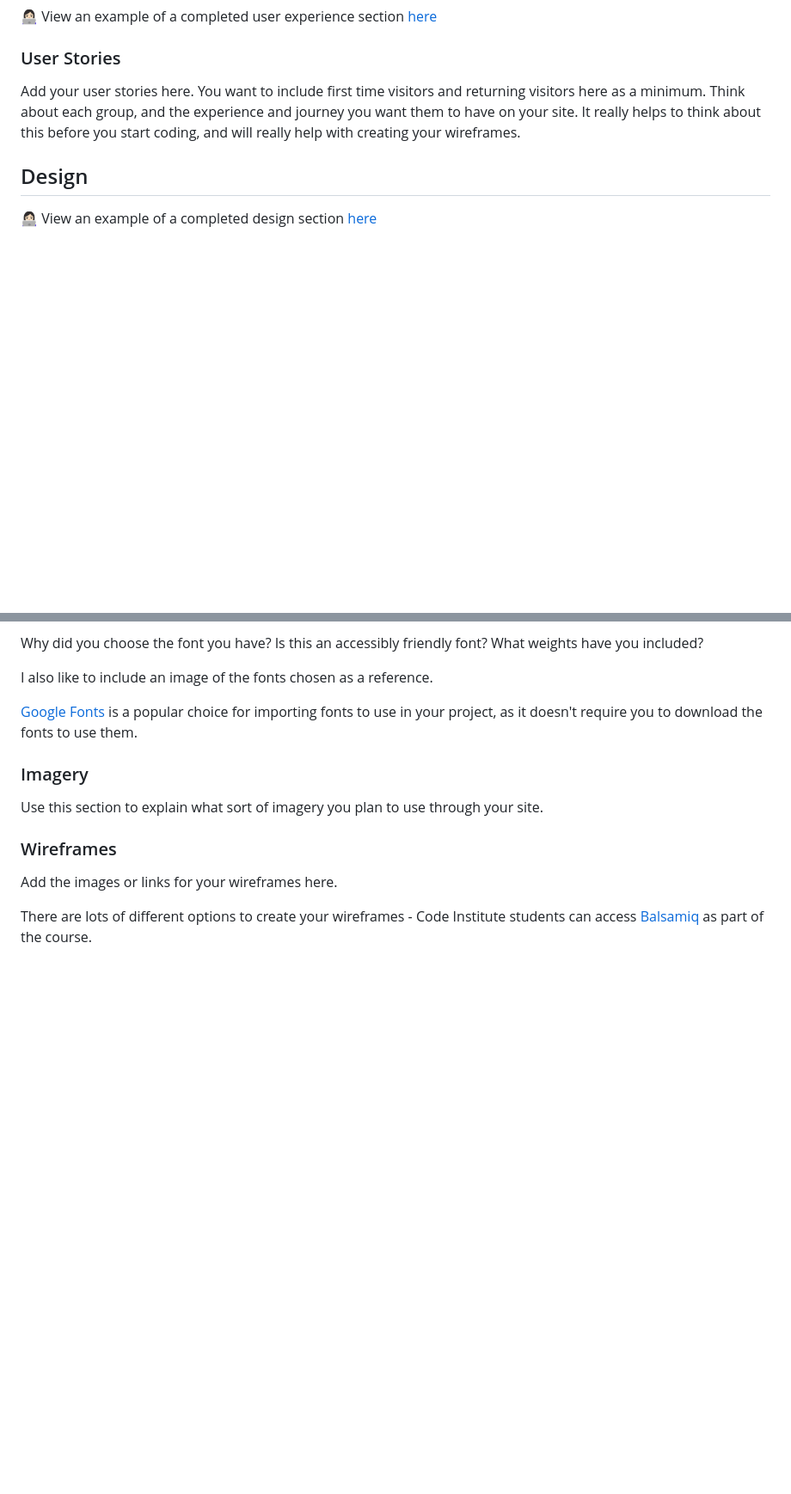
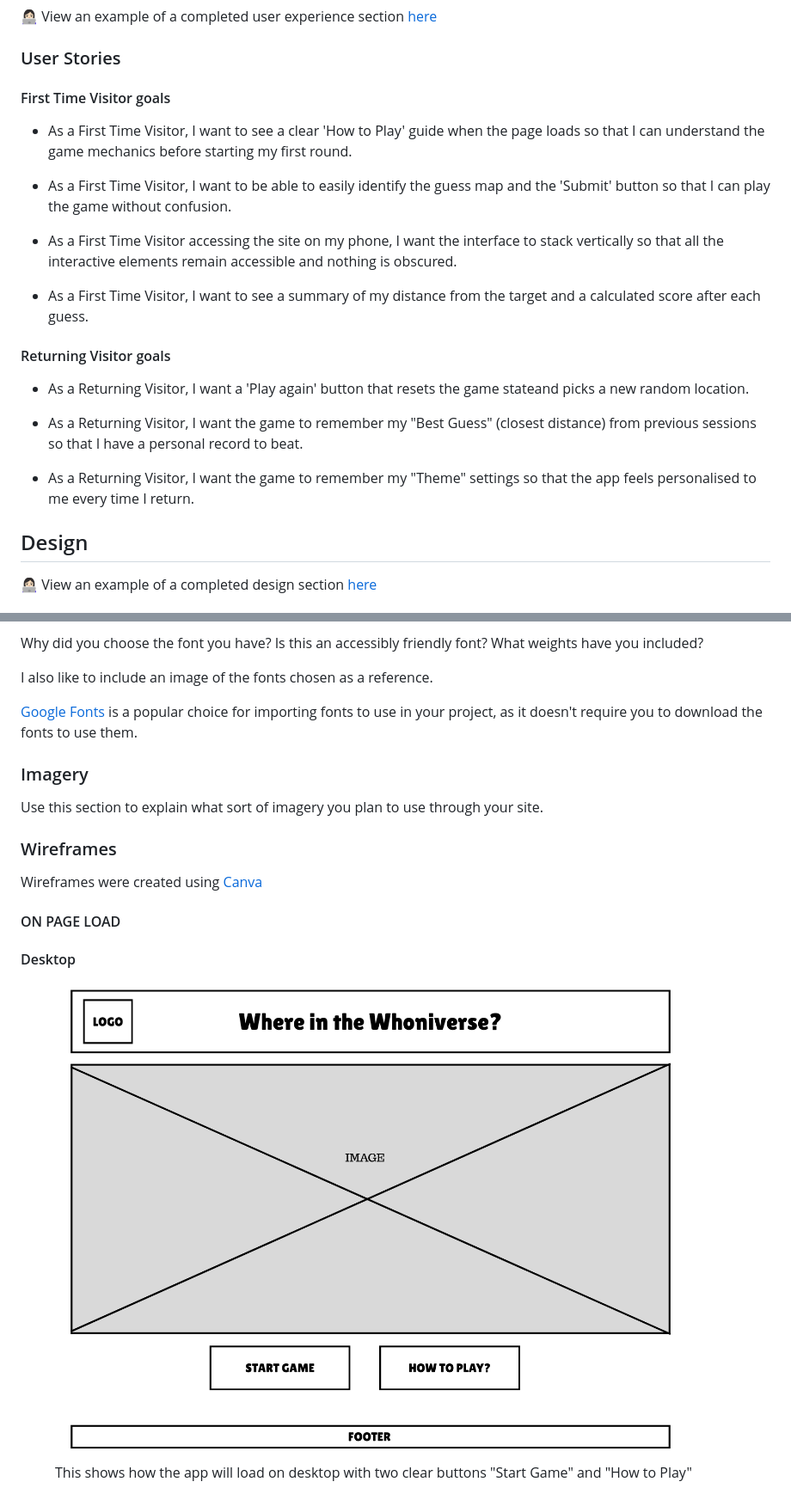
Before and after one commit to MrsG33k/CI-MS2-Whoniverse, a Markdown page: README.md, 2 parts joined by grey strips. Shown at 86% size. GitHub-like rendering; blank space fills up the shorter version.

```diff
--- a/README.md
+++ b/README.md
@@ -54,7 +57,21 @@ If you want to add optional [shields.io](https://shields.io) badges to your READ
 
 ### User Stories
 
-Add your user stories here. You want to include first time visitors and returning visitors here as a minimum. Think about each group, and the experience and journey you want them to have on your site. It really helps to think about this before you start coding, and will really help with creating your wireframes.
+#### First Time Visitor goals
+* As a First Time Visitor, I want to see a clear 'How to Play' guide when the page loads so that I can understand the game mechanics before starting my first round.
+
+* As a First Time Visitor, I want to be able to easily identify the guess map and the 'Submit' button so that I can play the game without confusion.
+
+* As a First Time Visitor accessing the site on my phone, I want the interface to stack vertically so that all the interactive elements remain accessible and nothing is obscured.
+
+* As a First Time Visitor, I want to see a summary of my distance from the target and a calculated score after each guess.
+
+#### Returning Visitor goals
+* As a Returning Visitor, I want a 'Play again' button that resets the game stateand picks a new random location.
+
+* As a Returning Visitor, I want the game to remember my "Best Guess" (closest distance) from previous sessions so that I have a personal record to beat.
+
+* As a Returning Visitor, I want the game to remember my "Theme" settings so that the app feels personalised to me every time I return.
 
 ## Design
 
@@ -83,8 +100,14 @@ I also like to include an image of the fonts chosen as a reference.
 Use this section to explain what sort of imagery you plan to use through your site.
 
 ### Wireframes
+Wireframes were created using [Canva](https://www.canva.com)
 
-Add the images or links for your wireframes here.
+#### ON PAGE LOAD
 
-There are lots of different options to create your wireframes - Code Institute students can access [Balsamiq](https://balsamiq.com/) as part of the course.
+#### Desktop
+<figure>
+    <img src="assets/images/indexdesktop.png" width='800'
+         alt="Desktop wireframe on page load">
+    <figcaption>This shows how the app will load on desktop with two clear buttons "Start Game" and "How to Play"</figcaption>
+</figure>
 
```
Also changed, not shown: other parts of README.md (+48 -3 lines).
